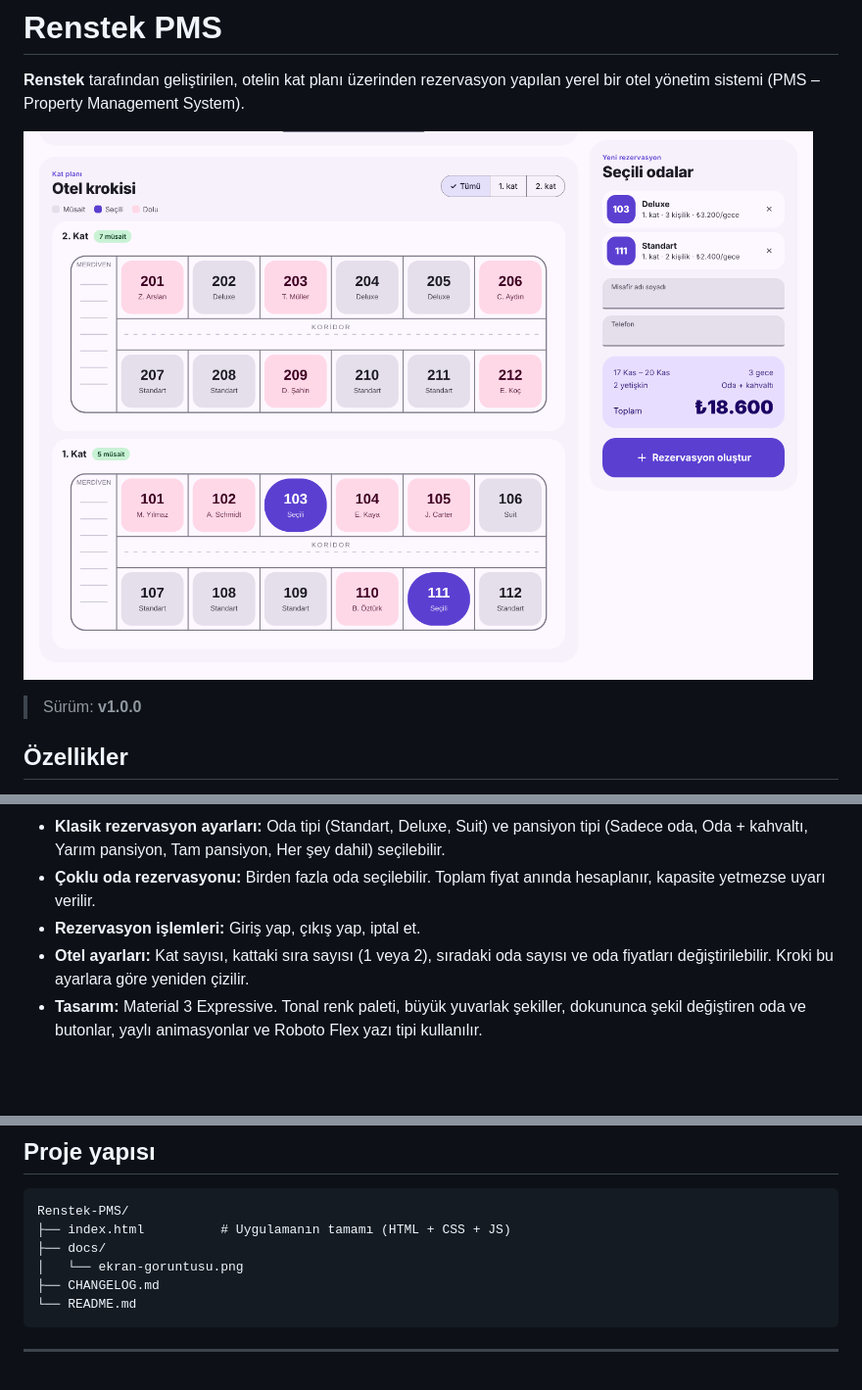
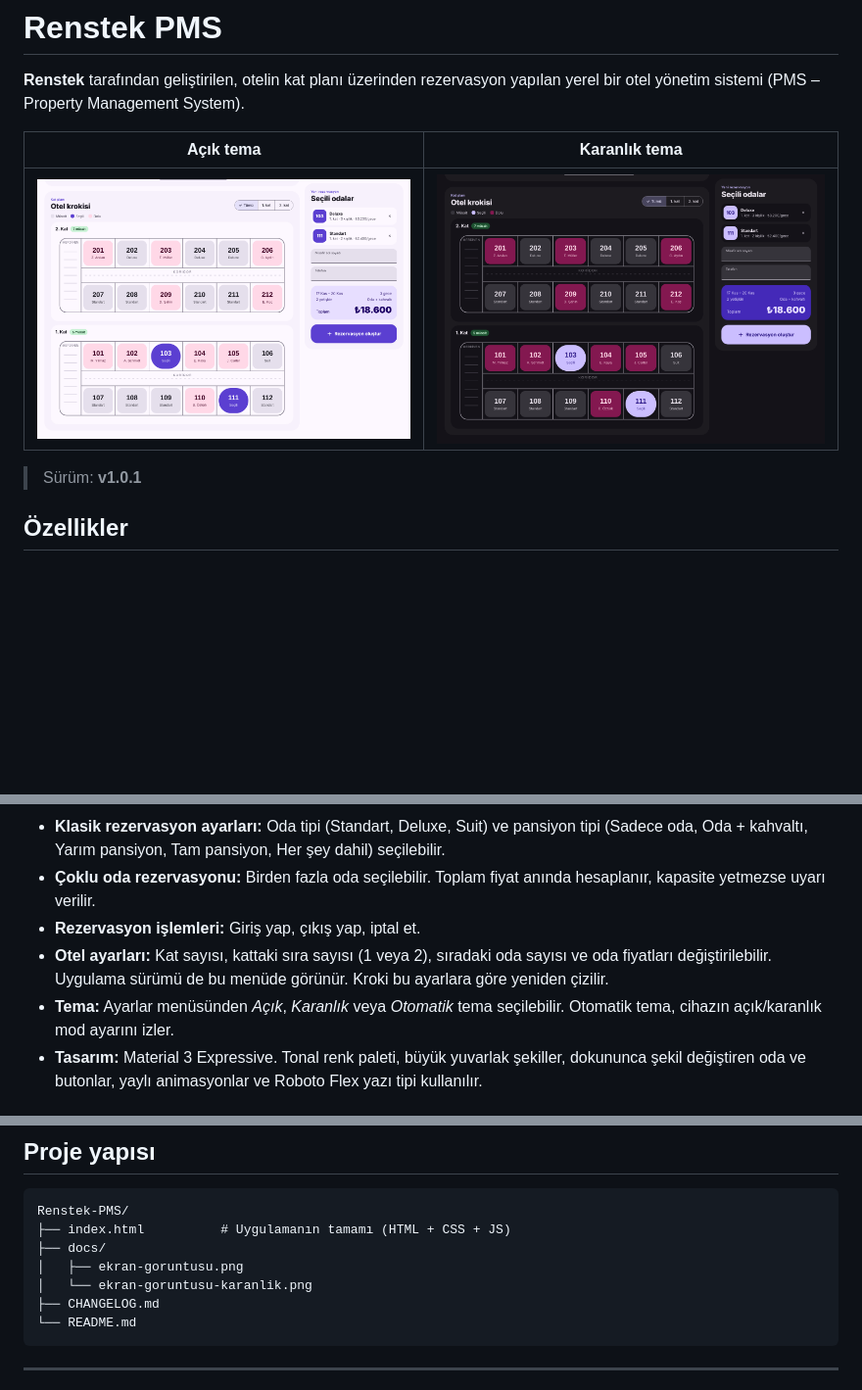
Before and after one commit to tunagirit/Renstek-PMS, a Markdown page: README.md, 3 parts joined by grey strips. Shown at 98% size. Drawn GitHub-style; pictures changed too: docs/ekran-goruntusu-karanlik.png (added); blank space fills up the shorter version.

````diff
--- a/README.md
+++ b/README.md
@@ -2,9 +2,11 @@
 
 **Renstek** tarafından geliştirilen, otelin kat planı üzerinden rezervasyon yapılan yerel bir otel yönetim sistemi (PMS – Property Management System).
 
-![Renstek PMS ekran görüntüsü](docs/ekran-goruntusu.png)
+| Açık tema | Karanlık tema |
+|---|---|
+| ![Renstek PMS açık tema](docs/ekran-goruntusu.png) | ![Renstek PMS karanlık tema](docs/ekran-goruntusu-karanlik.png) |
 
-> Sürüm: **v1.0.0**
+> Sürüm: **v1.0.1**
 
 ## Özellikler
 
@@ -14,7 +16,8 @@
 - **Klasik rezervasyon ayarları:** Oda tipi (Standart, Deluxe, Suit) ve pansiyon tipi (Sadece oda, Oda + kahvaltı, Yarım pansiyon, Tam pansiyon, Her şey dahil) seçilebilir.
 - **Çoklu oda rezervasyonu:** Birden fazla oda seçilebilir. Toplam fiyat anında hesaplanır, kapasite yetmezse uyarı verilir.
 - **Rezervasyon işlemleri:** Giriş yap, çıkış yap, iptal et.
-- **Otel ayarları:** Kat sayısı, kattaki sıra sayısı (1 veya 2), sıradaki oda sayısı ve oda fiyatları değiştirilebilir. Kroki bu ayarlara göre yeniden çizilir.
+- **Otel ayarları:** Kat sayısı, kattaki sıra sayısı (1 veya 2), sıradaki oda sayısı ve oda fiyatları değiştirilebilir. Uygulama sürümü de bu menüde görünür. Kroki bu ayarlara göre yeniden çizilir.
+- **Tema:** Ayarlar menüsünden *Açık*, *Karanlık* veya *Otomatik* tema seçilebilir. Otomatik tema, cihazın açık/karanlık mod ayarını izler.
 - **Tasarım:** Material 3 Expressive. Tonal renk paleti, büyük yuvarlak şekiller, dokununca şekil değiştiren oda ve butonlar, yaylı animasyonlar ve Roboto Flex yazı tipi kullanılır.
 
 ## Kurulum ve çalıştırma
@@ -66,7 +69,8 @@ A sırasının son odası Suit, A sırasının diğer odaları Deluxe, B sıras
 Renstek-PMS/
 ├── index.html          # Uygulamanın tamamı (HTML + CSS + JS)
 ├── docs/
-│   └── ekran-goruntusu.png
+│   ├── ekran-goruntusu.png
+│   └── ekran-goruntusu-karanlik.png
 ├── CHANGELOG.md
 └── README.md
 ```
````
Also changed, not shown: CHANGELOG.md (+10 -0 lines), 1 other file.
